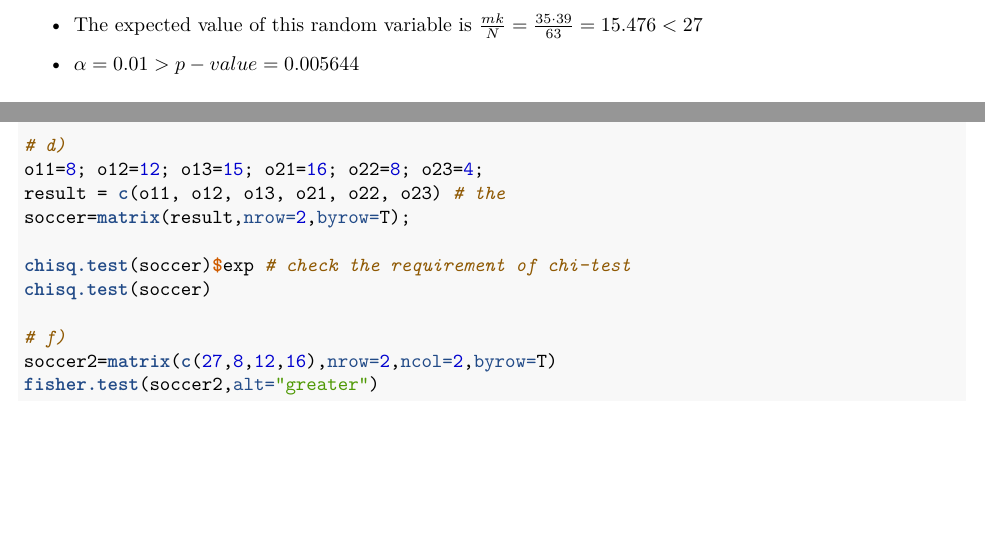
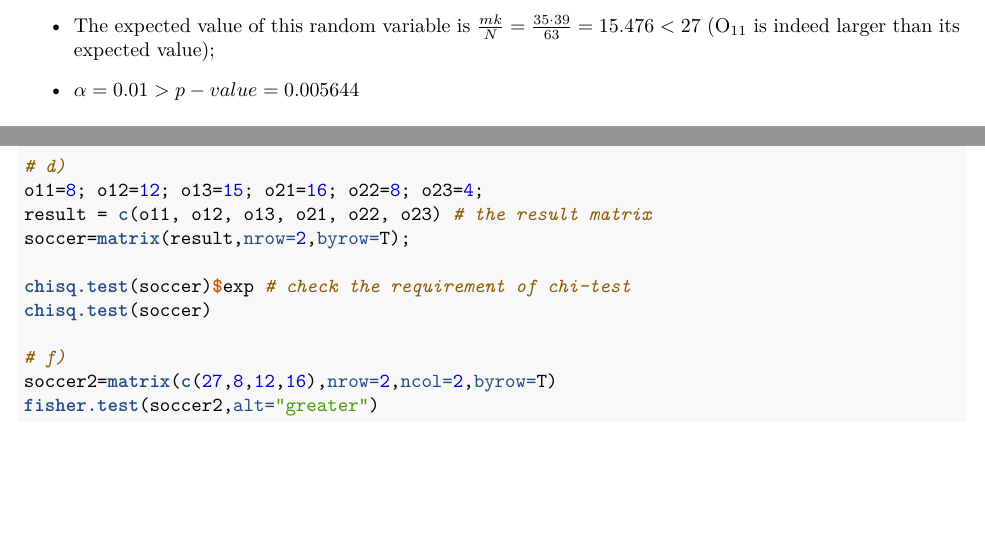
Before and after one commit to HongyuHe/statistics-G6, an R Markdown document (a4/Hongyu/assignment4.Rmd): two parts of pages 10 and 11 of 11, joined at a grey line, cut so that both start at the same text, the shorter picture padded with empty space. The pictures show the output file a4/Hongyu/assignment4.pdf that the author committed with the source.

Commit message:
update some answers

```diff
--- a/a4/Hongyu/assignment4.Rmd
+++ b/a4/Hongyu/assignment4.Rmd
@@ -368,7 +368,7 @@ The test statistic is under a known discrete distribution: a hypergeometric dist
 
 #### f6) whether or not the null hypothesis is rejected and why.
 
-- The expected value of this random variable is $\frac{m k}{N}=\frac{35 \cdot 39}{63} = 15.476 < 27$
+- The expected value of this random variable is $\frac{m k}{N}=\frac{35 \cdot 39}{63} = 15.476 < 27$ (O~11~ is indeed larger than its expected value);
 
 - $\alpha = 0.01 >p-value =0.005644$
 
@@ -416,11 +416,12 @@ qqnorm(lmCrime$res,main="Normal Q-Q plot of residuals", col = "red")
 plot(crimeData$income,lmCrime$res,ylab="Residuals", xlab="Incomes of student's parents",
 main="Residual plot", col="blue")
 
+
 # E4.4
 
 # d)
 o11=8; o12=12; o13=15; o21=16; o22=8; o23=4;
-result = c(o11, o12, o13, o21, o22, o23) # the
+result = c(o11, o12, o13, o21, o22, o23) # the result matrix
 soccer=matrix(result,nrow=2,byrow=T);
 
 chisq.test(soccer)$exp # check the requirement of chi-test
```
Also changed, not shown: a4/Hongyu/assignment4.pdf.
